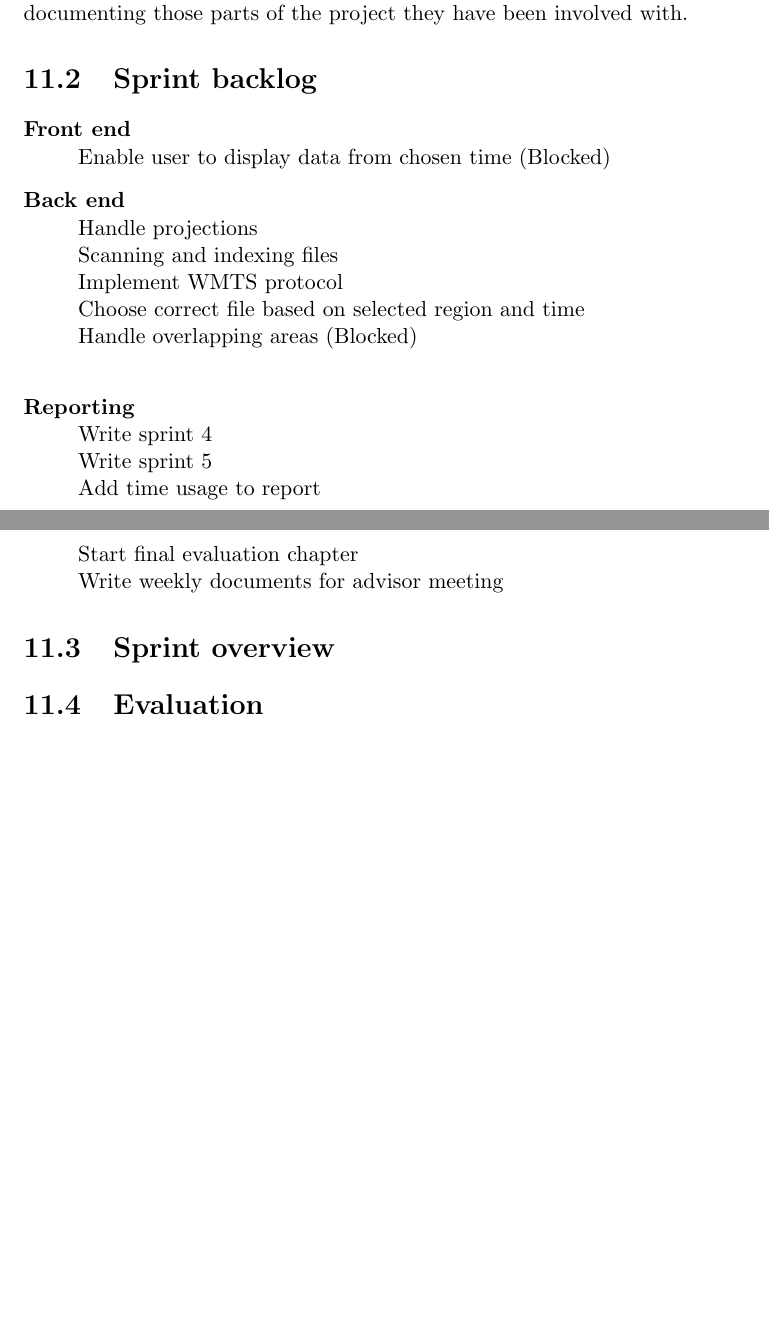
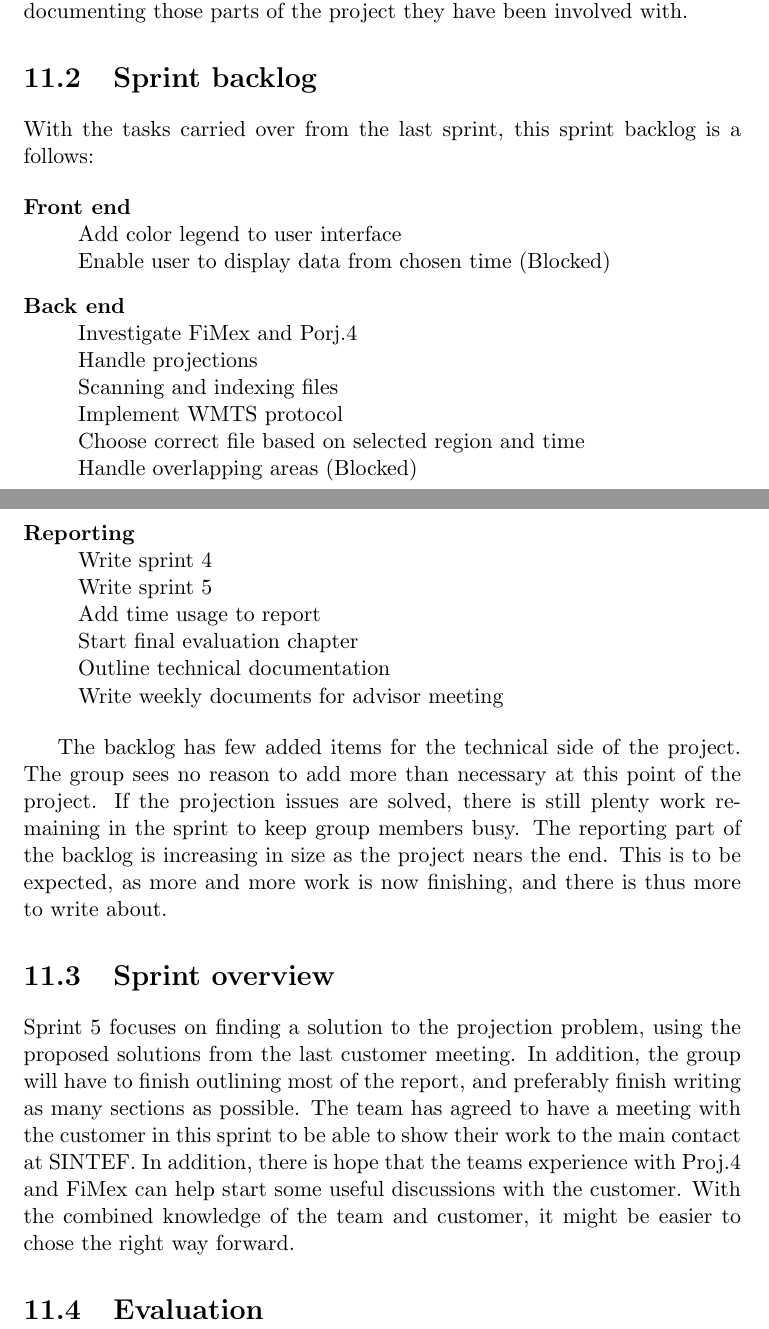
Before and after one commit to kproj6/report, a LaTeX thesis (report.tex): two parts of pages 76 and 77 of 81, joined at a grey line, cut so that both start at the same text, the shorter picture padded with empty space. Compiled offline with pdfLaTeX.

Commit message:
Sprint 5 until evaluation

```diff
--- a/report.tex
+++ b/report.tex
@@ -1589,26 +1589,35 @@ This will be the penultimate sprint in the project. The group is currently in a
 Until this point, one person has typically been assigned each sprint to work on the report. The exception has obviously been when finishing the pre-study, and the pre-delivery. For this sprint, team members are to start documenting those parts of the project they have been involved with.
 
 \section{Sprint backlog}
+With the tasks carried over from the last sprint, this sprint backlog is a follows:
+
 \begin{description}
 	\item[Front end] \hfill \\
+	Add color legend to user interface \hfill \\
 	Enable user to display data from chosen time (Blocked)
 	\item[Back end] \hfill \\
+	Investigate FiMex and Porj.4 \hfill \\
 	Handle projections \hfill \\
 	Scanning and indexing files \hfill \\
 	Implement WMTS protocol \hfill \\
 	Choose correct file based on selected region and time \hfill \\
-	Handle overlapping areas (Blocked) \hfill \\
+	Handle overlapping areas (Blocked)
 	\item[Reporting] \hfill \\
 	Write sprint 4 \hfill \\
 	Write sprint 5 \hfill \\
 	Add time usage to report \hfill \\
 	Start final evaluation chapter \hfill \\
+	Outline technical documentation \hfill \\
 	Write weekly documents for advisor meeting
 \end{description}
 
+The backlog has few added items for the technical side of the project. The group sees no reason to add more than necessary at this point of the project. If the projection issues are solved, there is still plenty work remaining in the sprint to keep group members busy. The reporting part of the backlog is increasing in size as the project nears the end. This is to be expected, as more and more work is now finishing, and there is thus more to write about.
 
 \section{Sprint overview}
+Sprint 5 focuses on finding a solution to the projection problem, using the proposed solutions from the last customer meeting. In addition, the group will have to finish outlining most of the report, and preferably finish writing as many sections as possible. The team has agreed to have a meeting with the customer in this sprint to be able to show their work to the main contact at SINTEF. In addition, there is hope that the teams experience with Proj.4 and FiMex can help start some useful discussions with the customer. With the combined knowledge of the team and customer, it might be easier to chose the right way forward.
+
 \section{Evaluation}
+
 
 \chapter{Sprint 6}
 \paragraph{Sprint duration: 10/11-2014 until 17/11-2014} \hfill \\
```
